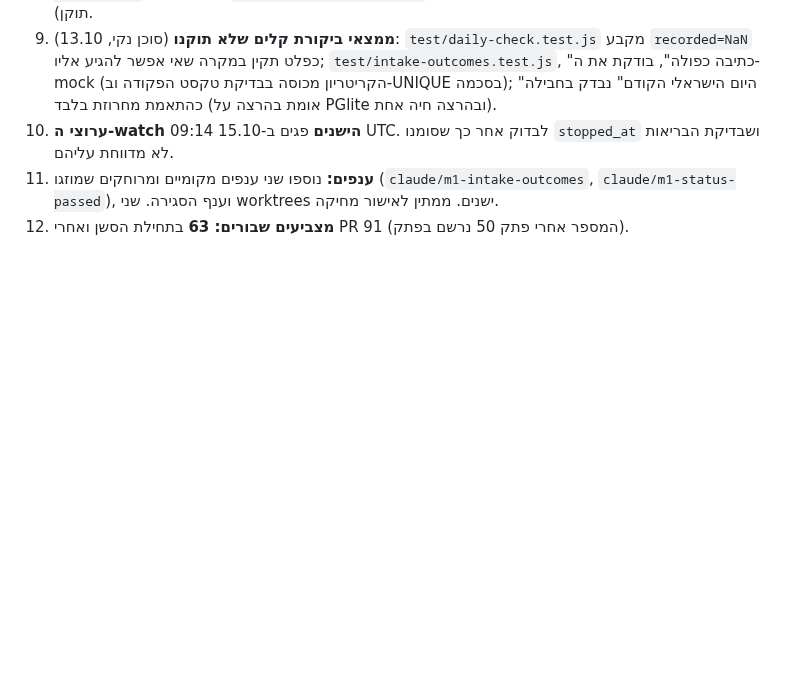
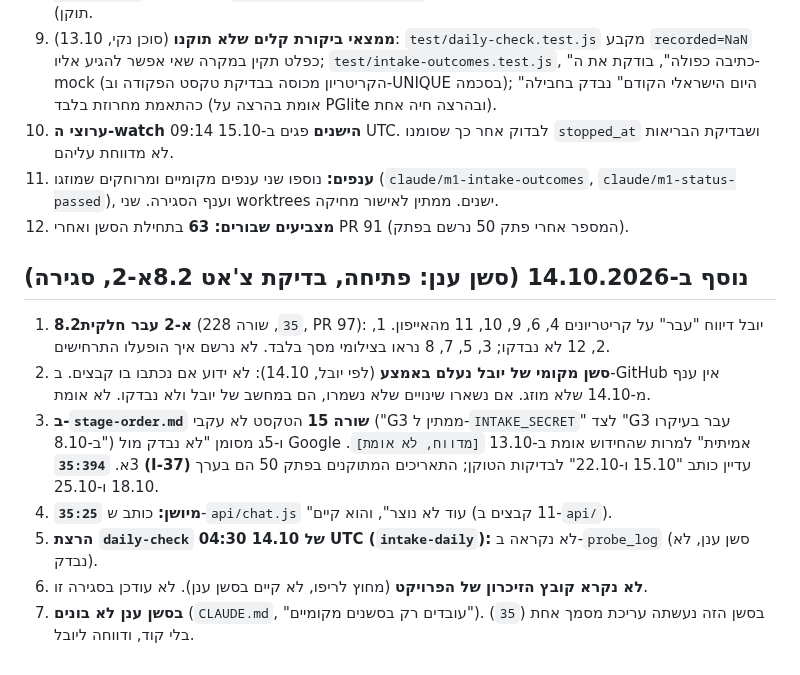
Before and after one commit to Ayuval1/Yoman-System, a Markdown page: docs/01-foundation/05-open-questions.md, the part around the change. GitHub-like rendering; blank space fills up the shorter version.

```diff
--- a/docs/01-foundation/05-open-questions.md
+++ b/docs/01-foundation/05-open-questions.md
@@ -671,3 +671,14 @@
 10. **ערוצי ה-watch הישנים** פגים ב-15.10 09:14 UTC. לבדוק אחר כך שסומנו `stopped_at` ושבדיקת הבריאות לא מדווחת עליהם.
 11. **ענפים:** נוספו שני ענפים מקומיים ומרוחקים שמוזגו (`claude/m1-intake-outcomes`, `claude/m1-status-passed`), וענף הסגירה. שני worktrees ישנים. ממתין לאישור מחיקה.
 12. **מצביעים שבורים: 63** בתחילת הסשן ואחרי PR 91 (המספר אחרי פתק 50 נרשם בפתק).
+
+## נוסף ב-14.10.2026 (סשן ענן: פתיחה, בדיקת צ'אט 8.2א-2, סגירה)
+
+1. **8.2א-2 עבר חלקית** (`35`, שורה 228, PR 97): יובל דיווח "עבר" על קריטריונים 4, 6, 9, 10, 11 מהאייפון. 1, 2, 12 לא נבדקו; 3, 5, 7, 8 נראו בצילומי מסך בלבד. לא נרשם איך הופעלו התרחישים.
+2. **סשן מקומי של יובל נעלם באמצע** (לפי יובל, 14.10): לא ידוע אם נכתבו בו קבצים. ב-GitHub אין ענף מ-14.10 שלא מוזג. אם נשארו שינויים שלא נשמרו, הם במחשב של יובל ולא נבדקו. לא אומת.
+3. **ב-`stage-order.md` שורה 15** הטקסט לא עקבי ("G3 ממתין ל-`INTAKE_SECRET`" לצד "G3 עבר בעיקרו ב-8.10") ו-5ג מסומן "לא נבדק מול Google אמיתית" למרות שהחידוש אומת ב-13.10 `[מדווח, לא אומת]`.
+3א. **`35:394` (I-37)** עדיין כותב "15.10 ו-22.10" לבדיקות הטוקן; התאריכים המתוקנים בפתק 50 הם בערך 18.10 ו-25.10.
+4. **`35:25` מיושן:** כותב ש-`api/chat.js` "עוד לא נוצר", והוא קיים (11 קבצים ב-`api/`).
+5. **הרצת `daily-check` של 14.10 04:30 UTC (`intake-daily`):** לא נקראה ב-`probe_log` (סשן ענן, לא נבדק).
+6. **לא נקרא קובץ הזיכרון של הפרויקט** (מחוץ לריפו, לא קיים בסשן ענן). לא עודכן בסגירה זו.
+7. **בסשן ענן לא בונים** (`CLAUDE.md`, "עובדים רק בסשנים מקומיים"). בסשן הזה נעשתה עריכת מסמך אחת (`35`) בלי קוד, ודווחה ליובל.
```
Also changed, not shown: docs/03-working-method/24-working-with-yuval.md (+7 -0 lines), docs/06-handoff-notes/51-handoff-note-2026-10-14-chat-screen-checked.md (added, +47 -0 lines).
